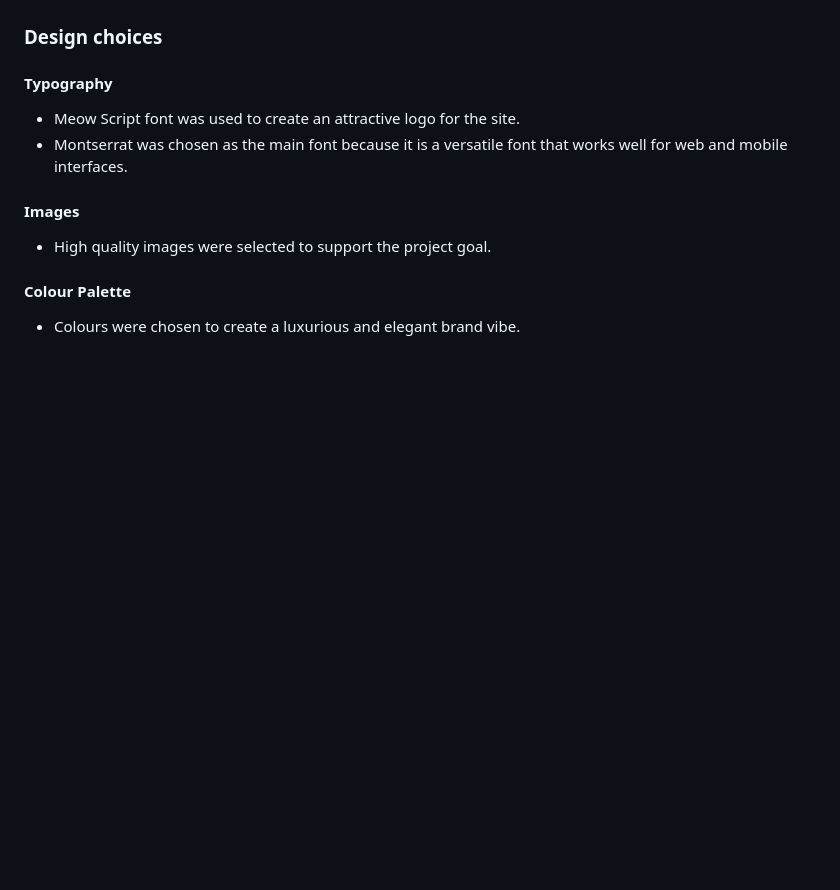
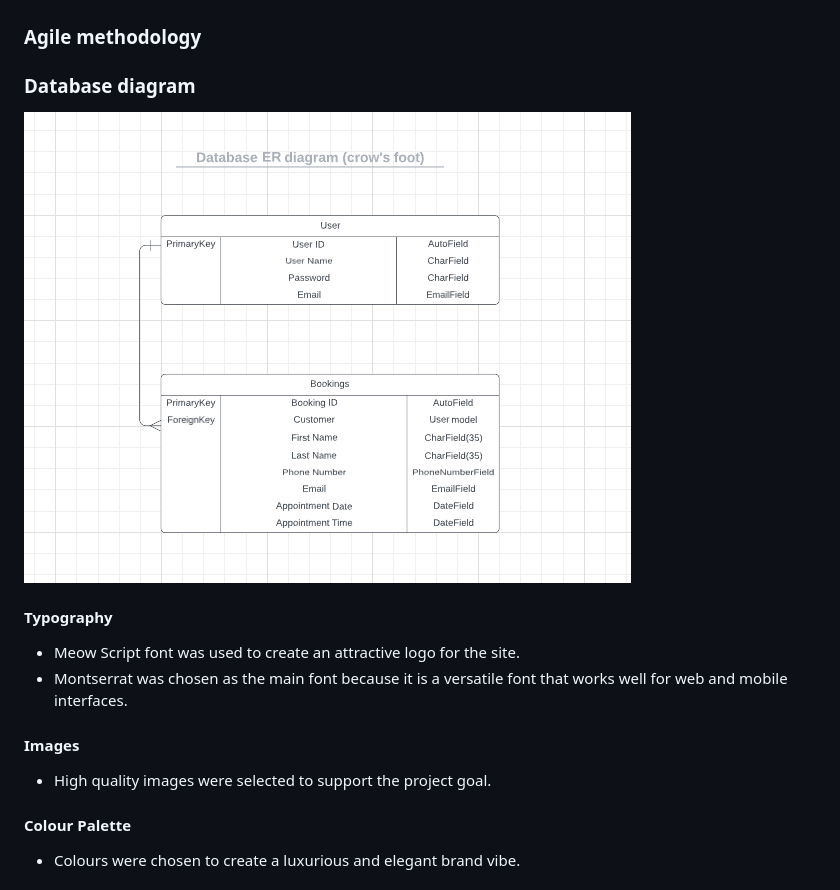
Before and after one commit to ip69719/ci-portfolio-four, a Markdown page: README.md, the part around the change. Rendered like a GitHub page; blank space fills up the shorter version.

Commit message:
docs: add ERD to README.md

```diff
--- a/README.md
+++ b/README.md
@@ -45,7 +45,11 @@ Agile approach has been applied to develop this application. GitHub projects boa
 
 ![](https://github.com/ip69719/ci-portfolio-four/blob/main/django_eleganza/assets/documents/kanban_board.png)
 
-### Design choices
+### Agile methodology
+
+### Database diagram
+
+![](https://github.com/ip69719/ci-portfolio-four/blob/main/django_eleganza/assets/documents/EDR.png)
 
 #### Typography
 
```
